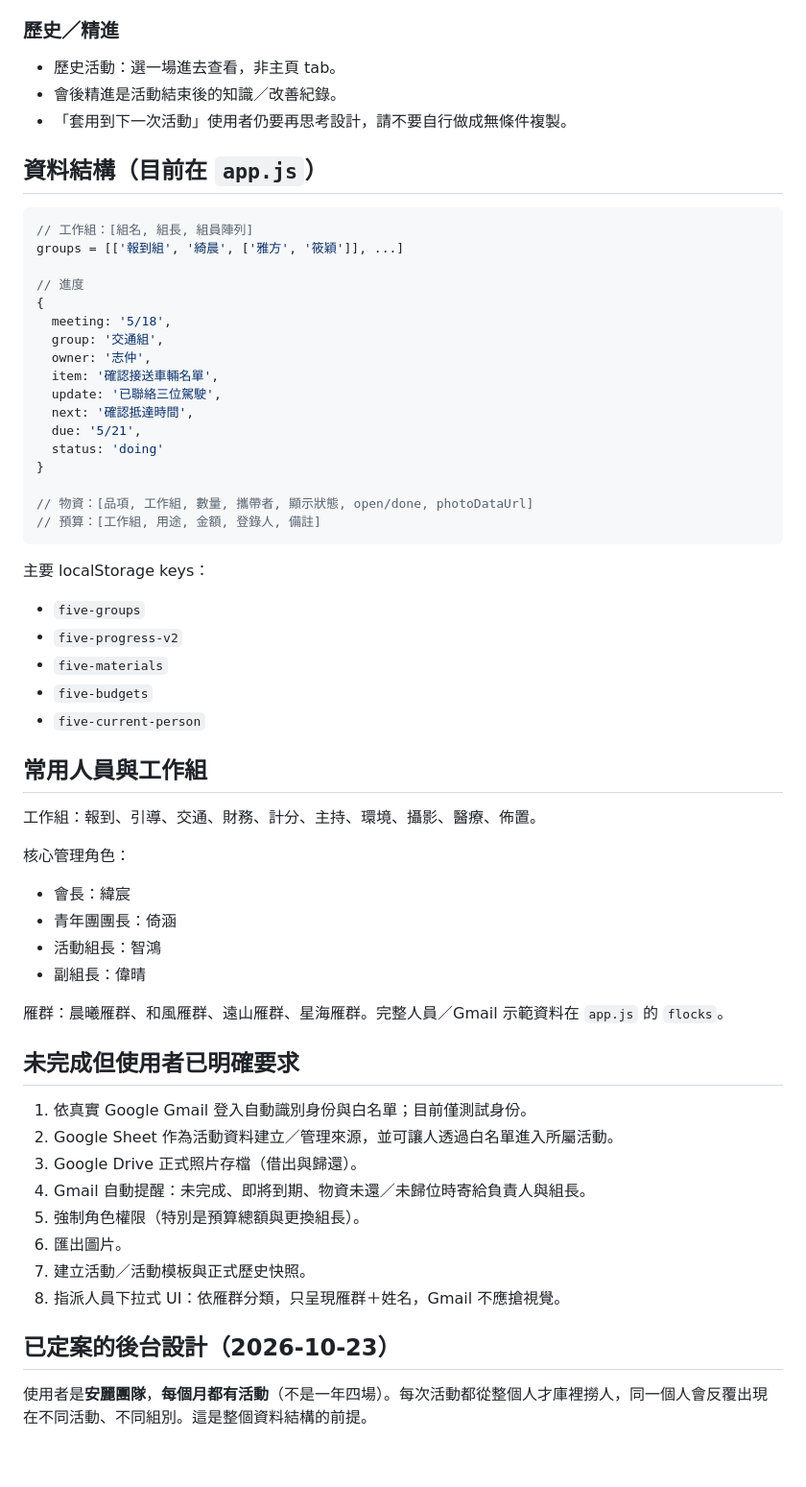
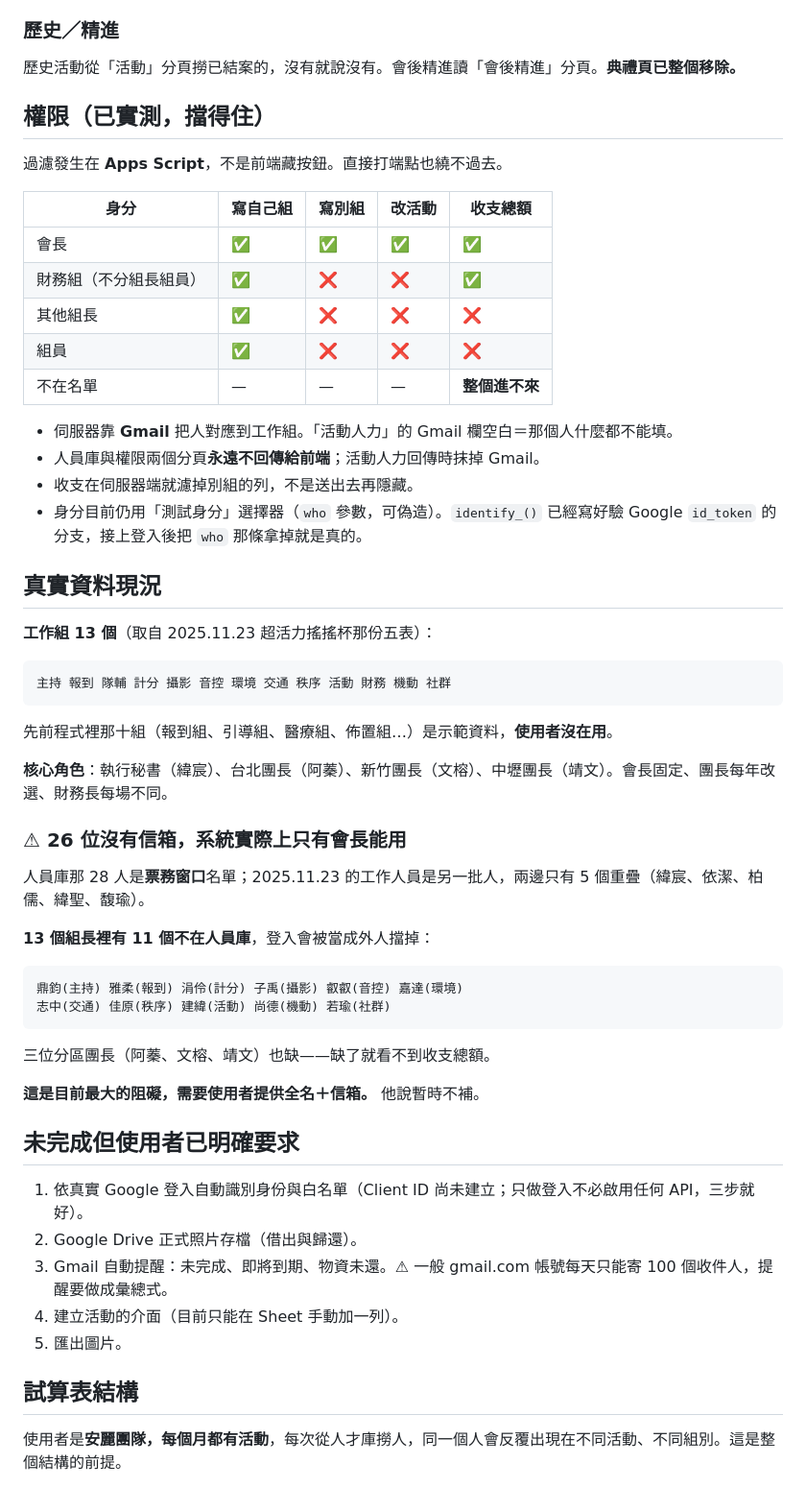
Before and after one commit to binnu1025/five-forms, a Markdown page: CLAUDE_HANDOFF.md, the part around one of its changes. Shown at 96% size. Drawn GitHub-style; blank space fills up the shorter version.

````diff
--- a/CLAUDE_HANDOFF.md
+++ b/CLAUDE_HANDOFF.md
@@ -118,65 +118,61 @@ Google Sheet 可以當資料輸入／後台，但不建議作為直接公開 API
 
 ### 歷史／精進
 
-- 歷史活動：選一場進去查看，非主頁 tab。
-- 會後精進是活動結束後的知識／改善紀錄。
-- 「套用到下一次活動」使用者仍要再思考設計，請不要自行做成無條件複製。
+歷史活動從「活動」分頁撈已結案的，沒有就說沒有。會後精進讀「會後精進」分頁。**典禮頁已整個移除。**
 
-## 資料結構（目前在 `app.js`）
+## 權限（已實測，擋得住）
 
-```js
-// 工作組：[組名, 組長, 組員陣列]
-groups = [['報到組', '綺晨', ['雅方', '筱穎']], ...]
+過濾發生在 **Apps Script**，不是前端藏按鈕。直接打端點也繞不過去。
 
-// 進度
-{
-  meeting: '5/18',
-  group: '交通組',
-  owner: '志仲',
-  item: '確認接送車輛名單',
-  update: '已聯絡三位駕駛',
-  next: '確認抵達時間',
-  due: '5/21',
-  status: 'doing'
-}
+| 身分 | 寫自己組 | 寫別組 | 改活動 | 收支總額 |
+| --- | --- | --- | --- | --- |
+| 會長 | ✅ | ✅ | ✅ | ✅ |
+| 財務組（不分組長組員） | ✅ | ❌ | ❌ | ✅ |
+| 其他組長 | ✅ | ❌ | ❌ | ❌ |
+| 組員 | ✅ | ❌ | ❌ | ❌ |
+| 不在名單 | — | — | — | **整個進不來** |
 
-// 物資：[品項, 工作組, 數量, 攜帶者, 顯示狀態, open/done, photoDataUrl]
-// 預算：[工作組, 用途, 金額, 登錄人, 備註]
+- 伺服器靠 **Gmail** 把人對應到工作組。「活動人力」的 Gmail 欄空白＝那個人什麼都不能填。
+- 人員庫與權限兩個分頁**永遠不回傳給前端**；活動人力回傳時抹掉 Gmail。
+- 收支在伺服器端就濾掉別組的列，不是送出去再隱藏。
+- 身分目前仍用「測試身分」選擇器（`who` 參數，可偽造）。`identify_()` 已經寫好驗 Google `id_token` 的分支，接上登入後把 `who` 那條拿掉就是真的。
+
+## 真實資料現況
+
+**工作組 13 個**（取自 2025.11.23 超活力搖搖杯那份五表）：
+
+```
+主持 報到 隊輔 計分 攝影 音控 環境 交通 秩序 活動 財務 機動 社群
 ```
 
-主要 localStorage keys：
+先前程式裡那十組（報到組、引導組、醫療組、佈置組…）是示範資料，**使用者沒在用**。
 
-- `five-groups`
-- `five-progress-v2`
-- `five-materials`
-- `five-budgets`
-- `five-current-person`
+**核心角色**：執行秘書（緯宸）、台北團長（阿蓁）、新竹團長（文榕）、中壢團長（靖文）。會長固定、團長每年改選、財務長每場不同。
 
-## 常用人員與工作組
+### ⚠ 26 位沒有信箱，系統實際上只有會長能用
 
-工作組：報到、引導、交通、財務、計分、主持、環境、攝影、醫療、佈置。
+人員庫那 28 人是**票務窗口**名單；2025.11.23 的工作人員是另一批人，兩邊只有 5 個重疊（緯宸、依潔、柏儒、緯聖、馥瑜）。
 
-核心管理角色：
+**13 個組長裡有 11 個不在人員庫**，登入會被當成外人擋掉：
 
-- 會長：緯宸
-- 青年團團長：倚涵
-- 活動組長：智鴻
-- 副組長：偉晴
+```
+鼎鈞(主持) 雅柔(報到) 涓伶(計分) 子禹(攝影) 叡叡(音控) 嘉達(環境)
+志中(交通) 佳原(秩序) 建緯(活動) 尚德(機動) 若瑜(社群)
+```
 
-雁群：晨曦雁群、和風雁群、遠山雁群、星海雁群。完整人員／Gmail 示範資料在 `app.js` 的 `flocks`。
+三位分區團長（阿蓁、文榕、靖文）也缺——缺了就看不到收支總額。
+
+**這是目前最大的阻礙，需要使用者提供全名＋信箱。** 他說暫時不補。
 
 ## 未完成但使用者已明確要求
 
-1. 依真實 Google Gmail 登入自動識別身份與白名單；目前僅測試身份。
-2. Google Sheet 作為活動資料建立／管理來源，並可讓人透過白名單進入所屬活動。
-3. Google Drive 正式照片存檔（借出與歸還）。
-4. Gmail 自動提醒：未完成、即將到期、物資未還／未歸位時寄給負責人與組長。
-5. 強制角色權限（特別是預算總額與更換組長）。
-6. 匯出圖片。
-7. 建立活動／活動模板與正式歷史快照。
-8. 指派人員下拉式 UI：依雁群分類，只呈現雁群＋姓名，Gmail 不應搶視覺。
+1. 依真實 Google 登入自動識別身份與白名單（Client ID 尚未建立；只做登入不必啟用任何 API，三步就好）。
+2. Google Drive 正式照片存檔（借出與歸還）。
+3. Gmail 自動提醒：未完成、即將到期、物資未還。⚠ 一般 gmail.com 帳號每天只能寄 100 個收件人，提醒要做成彙總式。
+4. 建立活動的介面（目前只能在 Sheet 手動加一列）。
+5. 匯出圖片。
 
-## 已定案的後台設計（2026-10-23）
+## 試算表結構
 
-使用者是**安麗團隊**，**每個月都有活動**（不是一年四場）。每次活動都從整個人才庫裡撈人，同一個人會反覆出現在不同活動、不同組別。這是整個資料結構的前提。
+使用者是**安麗團隊，每個月都有活動**，每次從人才庫撈人，同一個人會反覆出現在不同活動、不同組別。這是整個結構的前提。
 
````
Also changed, not shown: other parts of CLAUDE_HANDOFF.md (+99 -157 lines).
